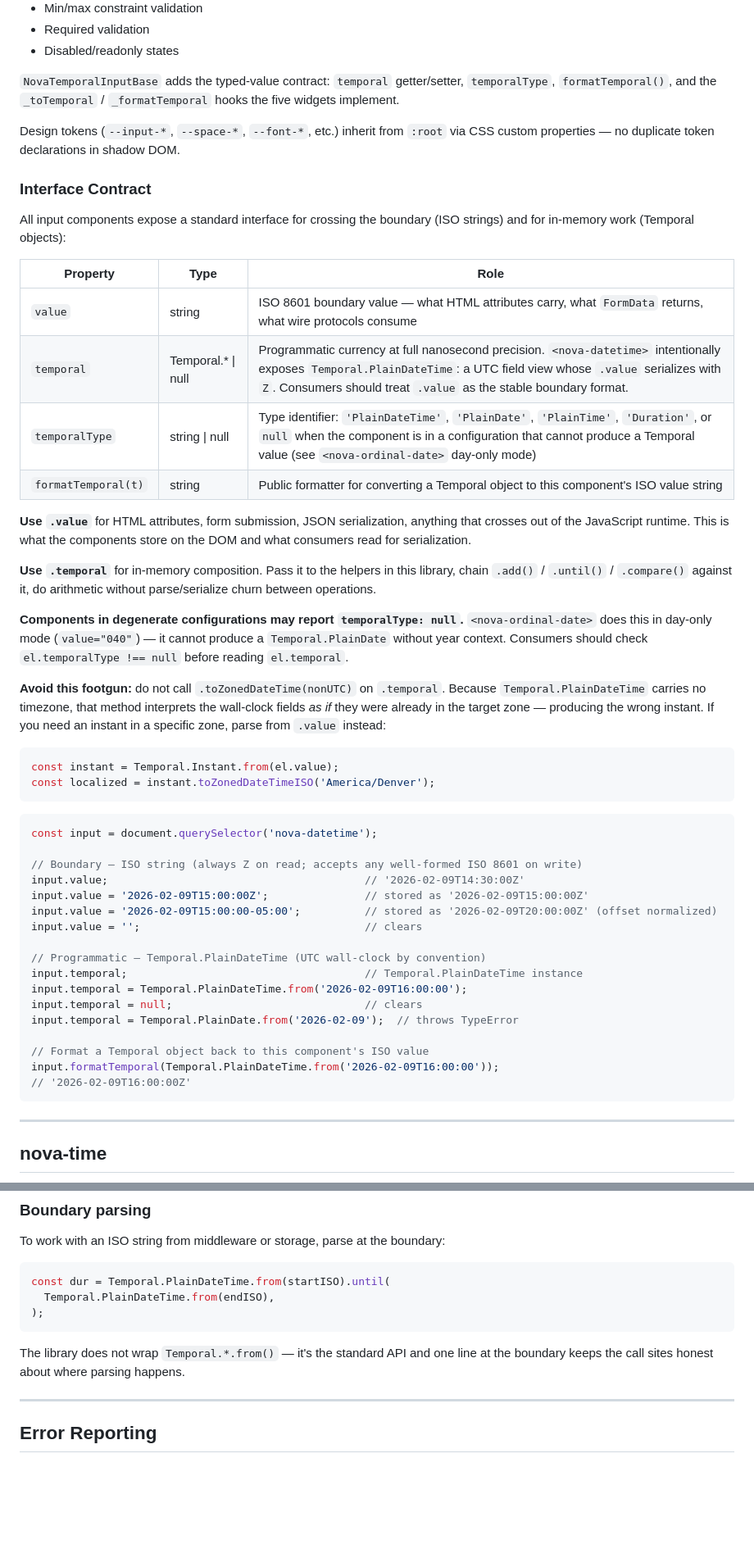
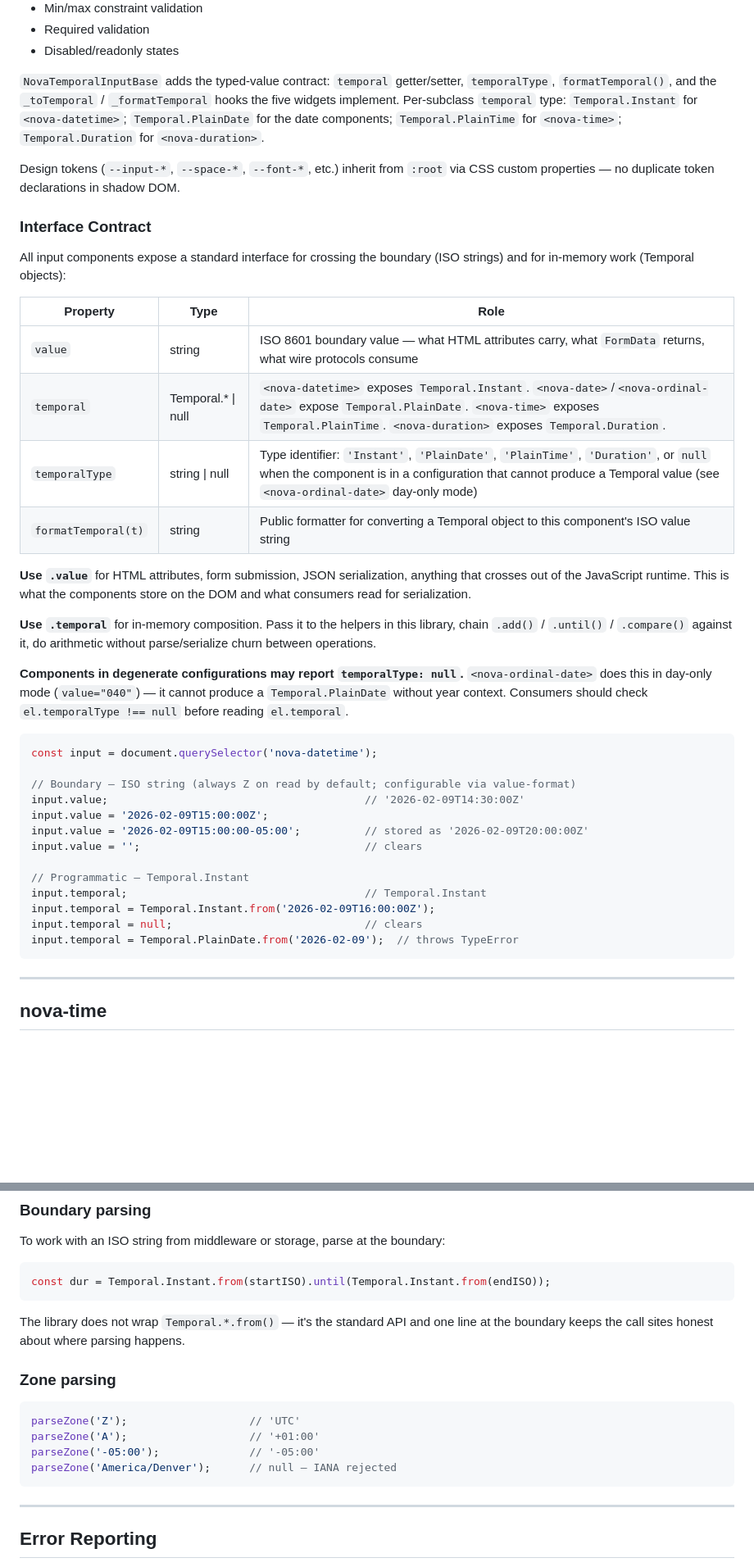
Before and after one commit to dmcalester/nova, a Markdown page: js/nova-temporal/README.md, 2 parts joined by grey strips. Shown at 82% size. Rendered like a GitHub page; blank space fills up the shorter version.

Commit message:
README: Instant canonical type; zone and value-format; remove footgun
Co-Authored-By: Claude Sonnet 4.6 <noreply@anthropic.com>

````diff
--- a/js/nova-temporal/README.md
+++ b/js/nova-temporal/README.md
@@ -55,7 +55,7 @@ The five input components extend `NovaTemporalInputBase`, which extends the doma
 - Required validation
 - Disabled/readonly states
 
-`NovaTemporalInputBase` adds the typed-value contract: `temporal` getter/setter, `temporalType`, `formatTemporal()`, and the `_toTemporal` / `_formatTemporal` hooks the five widgets implement.
+`NovaTemporalInputBase` adds the typed-value contract: `temporal` getter/setter, `temporalType`, `formatTemporal()`, and the `_toTemporal` / `_formatTemporal` hooks the five widgets implement. Per-subclass `temporal` type: `Temporal.Instant` for `<nova-datetime>`; `Temporal.PlainDate` for the date components; `Temporal.PlainTime` for `<nova-time>`; `Temporal.Duration` for `<nova-duration>`.
 
 Design tokens (`--input-*`, `--space-*`, `--font-*`, etc.) inherit from `:root` via CSS custom properties — no duplicate token declarations in shadow DOM.
 
@@ -66,8 +66,8 @@ All input components expose a standard interface for crossing the boundary (ISO
 | Property | Type | Role |
 |----------|------|------|
 | `value` | string | ISO 8601 boundary value — what HTML attributes carry, what `FormData` returns, what wire protocols consume |
-| `temporal` | Temporal.* \| null | Programmatic currency at full nanosecond precision. `<nova-datetime>` intentionally exposes `Temporal.PlainDateTime`: a UTC field view whose `.value` serializes with `Z`. Consumers should treat `.value` as the stable boundary format. |
-| `temporalType` | string \| null | Type identifier: `'PlainDateTime'`, `'PlainDate'`, `'PlainTime'`, `'Duration'`, or `null` when the component is in a configuration that cannot produce a Temporal value (see `<nova-ordinal-date>` day-only mode) |
+| `temporal` | Temporal.* \| null | `<nova-datetime>` exposes `Temporal.Instant`. `<nova-date>`/`<nova-ordinal-date>` expose `Temporal.PlainDate`. `<nova-time>` exposes `Temporal.PlainTime`. `<nova-duration>` exposes `Temporal.Duration`. |
+| `temporalType` | string \| null | Type identifier: `'Instant'`, `'PlainDate'`, `'PlainTime'`, `'Duration'`, or `null` when the component is in a configuration that cannot produce a Temporal value (see `<nova-ordinal-date>` day-only mode) |
 | `formatTemporal(t)` | string | Public formatter for converting a Temporal object to this component's ISO value string |
 
 **Use `.value`** for HTML attributes, form submission, JSON serialization, anything that crosses out of the JavaScript runtime. This is what the components store on the DOM and what consumers read for serialization.
@@ -76,31 +76,20 @@ All input components expose a standard interface for crossing the boundary (ISO
 
 **Components in degenerate configurations may report `temporalType: null`.** `<nova-ordinal-date>` does this in day-only mode (`value="040"`) — it cannot produce a `Temporal.PlainDate` without year context. Consumers should check `el.temporalType !== null` before reading `el.temporal`.
 
-**Avoid this footgun:** do not call `.toZonedDateTime(nonUTC)` on `.temporal`. Because `Temporal.PlainDateTime` carries no timezone, that method interprets the wall-clock fields *as if* they were already in the target zone — producing the wrong instant. If you need an instant in a specific zone, parse from `.value` instead:
-
-```javascript
-const instant = Temporal.Instant.from(el.value);
-const localized = instant.toZonedDateTimeISO('America/Denver');
-```
-
 ```javascript
 const input = document.querySelector('nova-datetime');
 
-// Boundary — ISO string (always Z on read; accepts any well-formed ISO 8601 on write)
+// Boundary — ISO string (always Z on read by default; configurable via value-format)
 input.value;                                        // '2026-02-09T14:30:00Z'
-input.value = '2026-02-09T15:00:00Z';               // stored as '2026-02-09T15:00:00Z'
-input.value = '2026-02-09T15:00:00-05:00';          // stored as '2026-02-09T20:00:00Z' (offset normalized)
+input.value = '2026-02-09T15:00:00Z';
+input.value = '2026-02-09T15:00:00-05:00';          // stored as '2026-02-09T20:00:00Z'
 input.value = '';                                   // clears
 
-// Programmatic — Temporal.PlainDateTime (UTC wall-clock by convention)
-input.temporal;                                     // Temporal.PlainDateTime instance
-input.temporal = Temporal.PlainDateTime.from('2026-02-09T16:00:00');
+// Programmatic — Temporal.Instant
+input.temporal;                                     // Temporal.Instant
+input.temporal = Temporal.Instant.from('2026-02-09T16:00:00Z');
 input.temporal = null;                              // clears
 input.temporal = Temporal.PlainDate.from('2026-02-09');  // throws TypeError
-
-// Format a Temporal object back to this component's ISO value
-input.formatTemporal(Temporal.PlainDateTime.from('2026-02-09T16:00:00'));
-// '2026-02-09T16:00:00Z'
 ```
 
 ---
@@ -837,12 +836,19 @@ formatOrdinalDate({ year: 2026, dayOfYear: 40 });
 To work with an ISO string from middleware or storage, parse at the boundary:
 
 ```javascript
-const dur = Temporal.PlainDateTime.from(startISO).until(
-  Temporal.PlainDateTime.from(endISO),
-);
+const dur = Temporal.Instant.from(startISO).until(Temporal.Instant.from(endISO));
 ```
 
 The library does not wrap `Temporal.*.from()` — it's the standard API and one line at the boundary keeps the call sites honest about where parsing happens.
+
+### Zone parsing
+
+```javascript
+parseZone('Z');                   // 'UTC'
+parseZone('A');                   // '+01:00'
+parseZone('-05:00');              // '-05:00'
+parseZone('America/Denver');      // null — IANA rejected
+```
 
 ---
 
````
Also changed, not shown: other parts of js/nova-temporal/README.md (+17 -7 lines).
